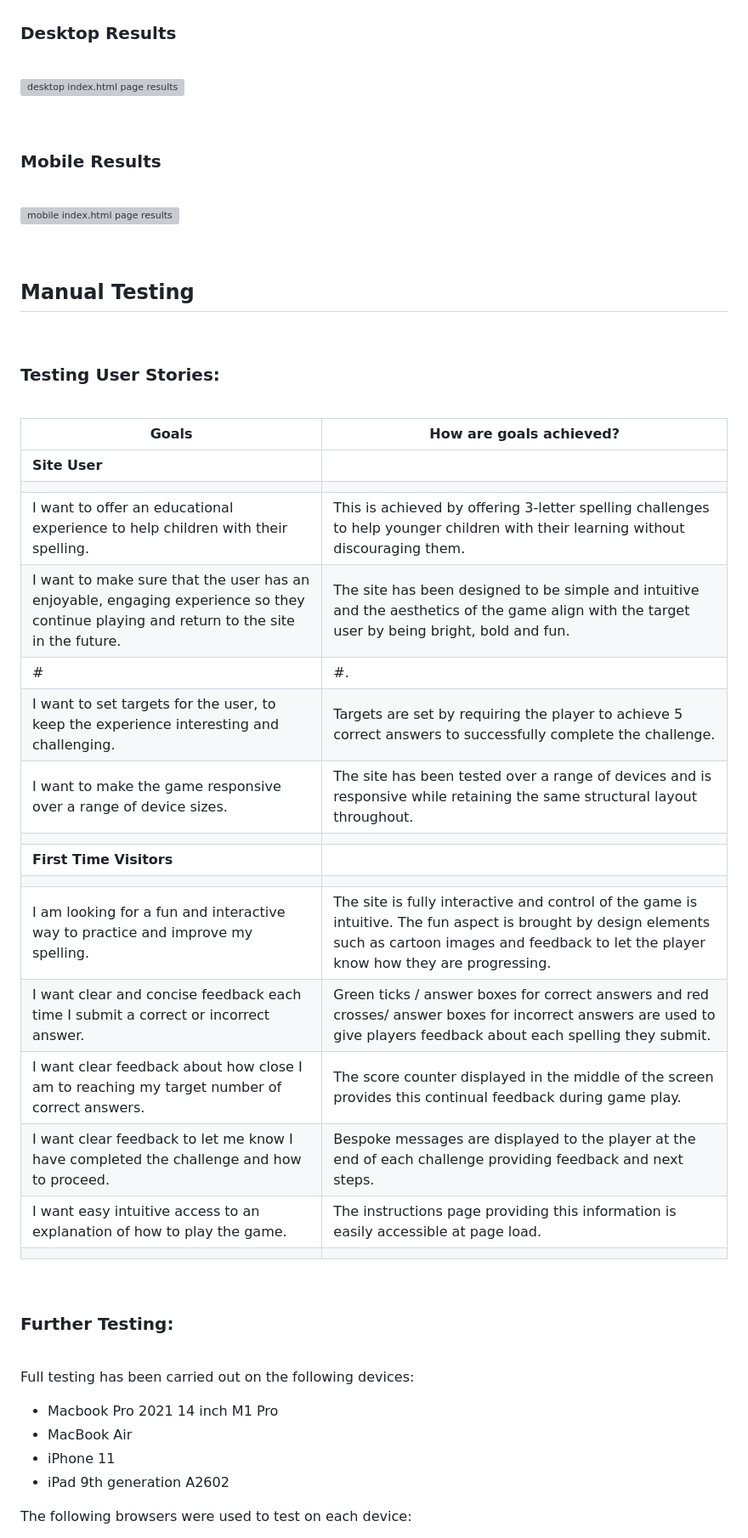
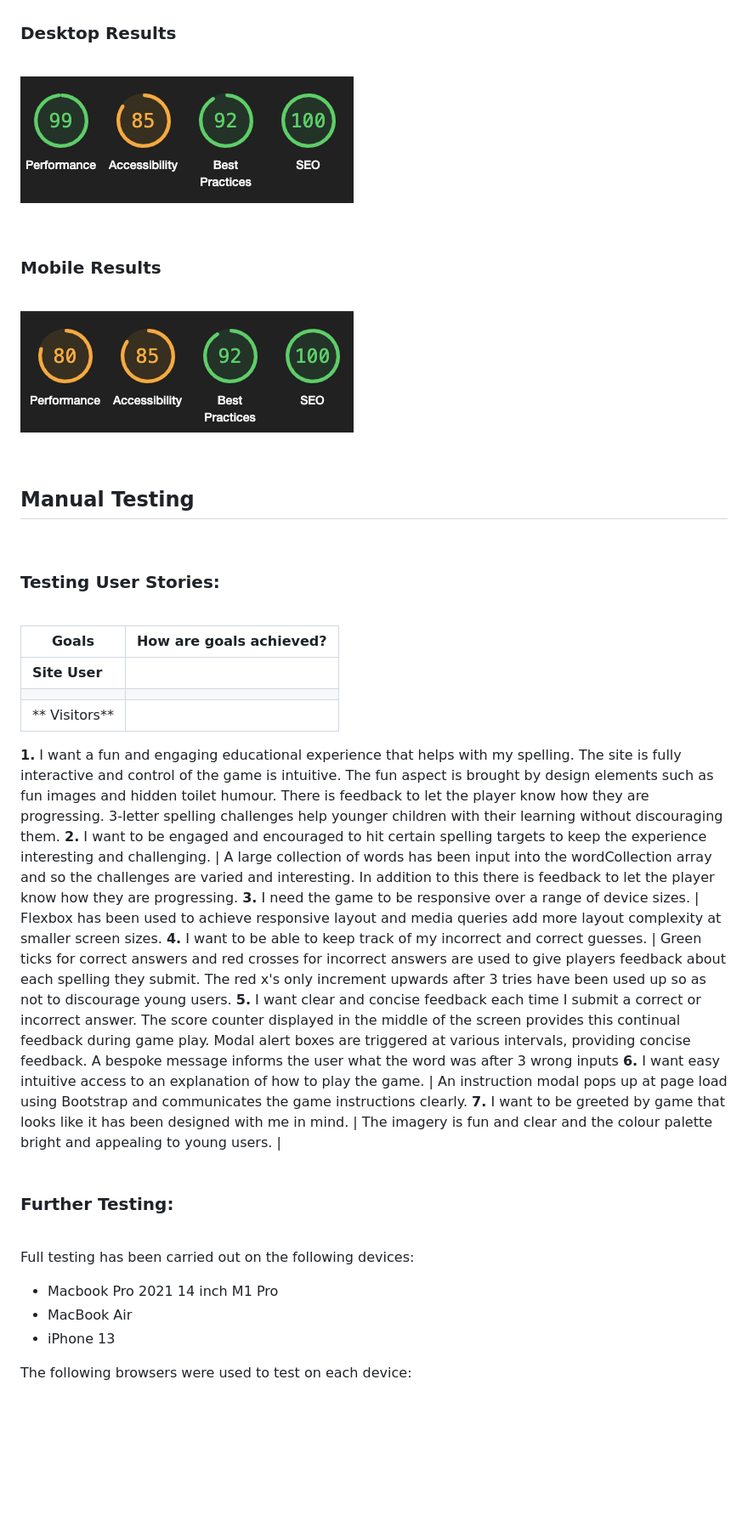
Before and after one commit to BrioniCo/code-template, a Markdown page: README.md, the part around the change printed below. Shown: that part at 85% size. GitHub-like rendering; pictures changed too: documentation/lighthouse-desktop.png (added), documentation/lighthouse-mobile.png (added); blank space fills up the shorter version; grey boxes are pictures that could not be loaded.

Commit message:
add user stories

```diff
--- a/README.md
+++ b/README.md
@@ -360,7 +326,7 @@ I used Lighthouse within Google Chrome developer tools as a way of testing perfo
 
 <br>
 
-![desktop index.html page results](documents/lighthouse/focal-lighthouse-desktop.png)
+![desktop index.html page results](documentation/lighthouse-desktop.png)
 
 
 <br>
@@ -369,7 +335,7 @@ I used Lighthouse within Google Chrome developer tools as a way of testing perfo
 
 <br>
 
-![mobile index.html page results](documentation/focal-lighthouse-mobile.png)
+![mobile index.html page results](documentation/lighthouse-mobile.png)
 
 <br>
 
@@ -385,21 +351,22 @@ I used Lighthouse within Google Chrome developer tools as a way of testing perfo
 | --- | --- |
 | **Site User** |
 |        |
-| I want to offer an educational experience to help children with their spelling. | This is achieved by offering 3-letter spelling challenges to help younger children with their learning without discouraging them. |
-| I want to make sure that the user has an enjoyable, engaging experience so they continue playing and return to the site in the future. | The site has been designed to be simple and intuitive and the aesthetics of the game align with the target user by being bright, bold and fun. |
-| # | #. |
-| I want to set targets for the user, to keep the experience interesting and challenging. | Targets are set by requiring the player to achieve 5 correct answers to successfully complete the challenge. |
-| I want to make the game responsive over a range of device sizes. | The site has been tested over a range of devices and is responsive while retaining the same structural layout throughout. |
-|        |
-| **First Time Visitors** |
-|        |
-| I am looking for a fun and interactive way to practice and improve my spelling. |  The site is fully interactive and control of the game is intuitive. The fun aspect is brought by design elements such as cartoon images and feedback to let the player know how they are progressing. |
-| I want clear and concise feedback each time I submit a correct or incorrect answer. | Green ticks / answer boxes for correct answers and red crosses/ answer boxes for incorrect answers are used to give players feedback about each spelling they submit. |
-| I want clear feedback about how close I am to reaching my target number of correct answers. | The score counter displayed in the middle of the screen provides this continual feedback during game play. |
-| I want clear feedback to let me know I have completed the challenge and how to proceed. | Bespoke messages are displayed to the player at the end of each challenge providing feedback and next steps. |
-| I want easy intuitive access to an explanation of how to play the game. | The instructions page providing this information is easily accessible at page load. |
-|        |
-
+| ** Visitors** |
+**1.** I want a fun and engaging educational experience that helps with my spelling.
+The site is fully interactive and control of the game is intuitive. The fun aspect is brought by design elements such as fun images and hidden toilet humour. There is feedback to let the player know how they are progressing. 3-letter spelling challenges help younger children with their learning without discouraging them.
+**2.** I want to be engaged and encouraged to hit certain spelling targets to keep the experience interesting and challenging.
+| A large collection of words has been input into the wordCollection array and so the challenges are varied and interesting. In addition to this there is feedback to let the player know how they are progressing.
+**3.** I need the game to be responsive over a range of device sizes.
+| Flexbox has been used to achieve responsive layout and media queries add more layout complexity at smaller screen sizes.
+**4.**  I want to be able to keep track of my incorrect and correct guesses.
+| Green ticks for correct answers and red crosses for incorrect answers are used to give players feedback about each spelling they submit. The red x's only increment upwards after 3 tries have been used up so as not to discourage young users.
+**5.** I want clear and concise feedback each time I submit a correct or incorrect answer.
+The score counter displayed in the middle of the screen provides this continual feedback during game play. Modal alert boxes are triggered at various intervals, providing concise feedback. A bespoke message informs the user what the word was after 3 wrong inputs
+**6.** I want easy intuitive access to an explanation of how to play the game.
+| An instruction modal pops up at page load using Bootstrap and communicates the game instructions clearly.
+**7.** I want to be greeted by game that looks like it has been designed with me in mind.
+| The imagery is fun and clear and the colour palette bright and appealing to young users.
+|
 <br>
 
 ### **Further Testing:**
@@ -410,8 +377,7 @@ Full testing has been carried out on the following devices:
 
 * Macbook Pro 2021 14 inch M1 Pro
 * MacBook Air
-* iPhone 11
-* iPad 9th generation A2602
+* iPhone 13
 
 The following browsers were used to test on each device:
 
```
Also changed, not shown: other parts of README.md (+45 -75 lines), documentation/rainbow-palette.png (added), documentation/recycle-word.png (added), 3 other files.
